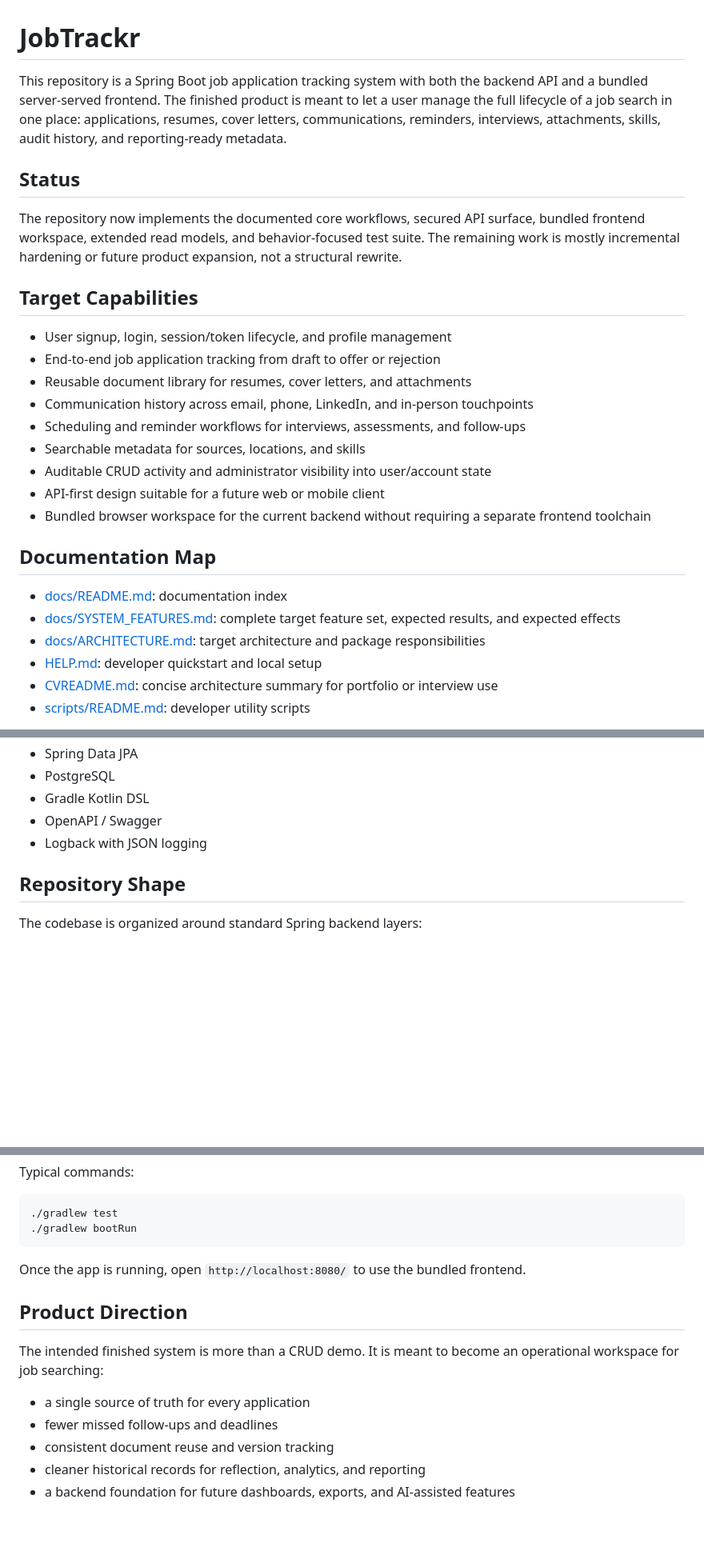
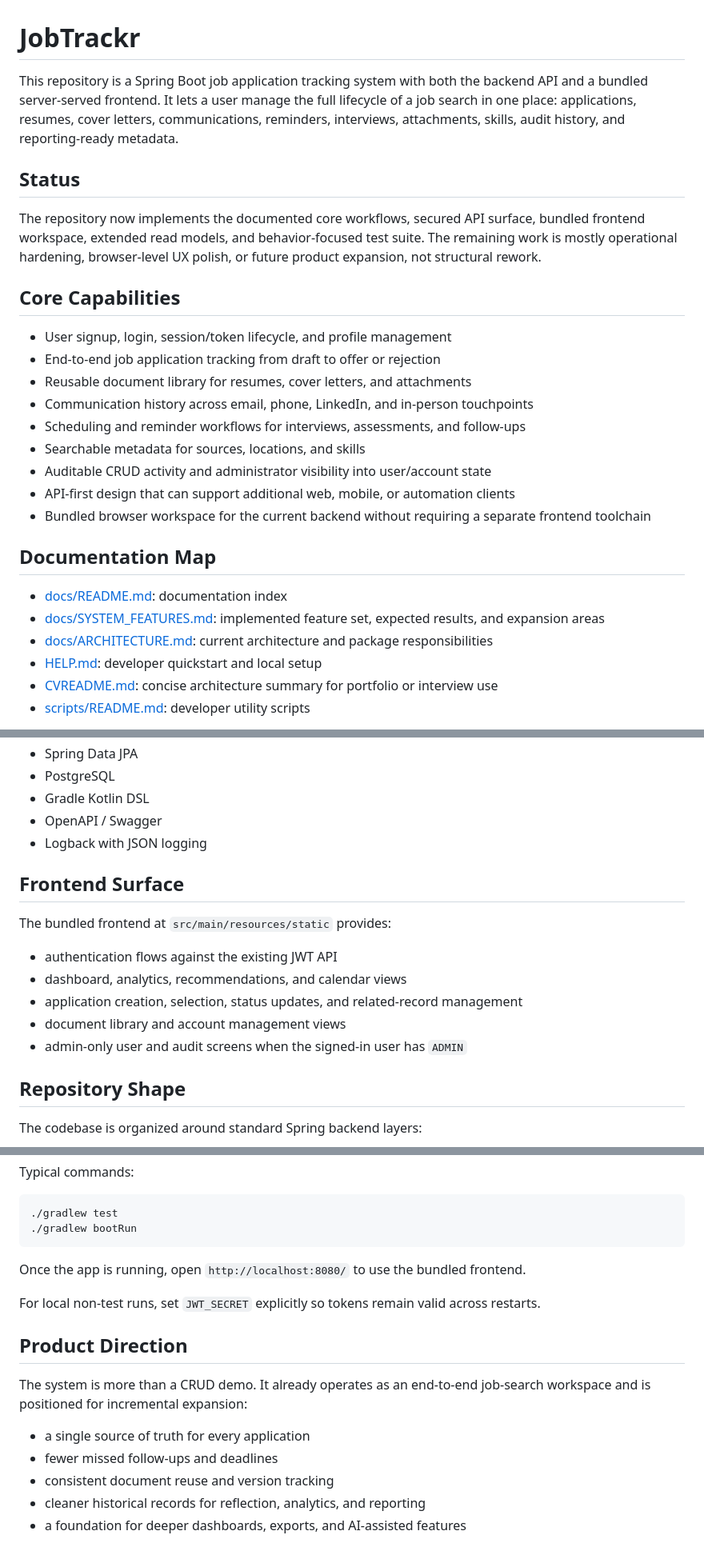
Before and after one commit to VictoriousWealth/job-application-tracker, a Markdown page: README.md, 3 parts joined by grey strips. Shown at 80% size. Rendered like a GitHub page; blank space fills up the shorter version.

Commit message:
docs(readme): update project description and capabilities
Refined the project description for clarity and conciseness.

Updated the capabilities section to reflect current features and future potential.

Adjusted the product direction to emphasize operational use and expansion.

```diff
--- a/README.md
+++ b/README.md
@@ -1,12 +1,12 @@
 # JobTrackr
 
-This repository is a Spring Boot job application tracking system with both the backend API and a bundled server-served frontend. The finished product is meant to let a user manage the full lifecycle of a job search in one place: applications, resumes, cover letters, communications, reminders, interviews, attachments, skills, audit history, and reporting-ready metadata.
+This repository is a Spring Boot job application tracking system with both the backend API and a bundled server-served frontend. It lets a user manage the full lifecycle of a job search in one place: applications, resumes, cover letters, communications, reminders, interviews, attachments, skills, audit history, and reporting-ready metadata.
 
 ## Status
 
-The repository now implements the documented core workflows, secured API surface, bundled frontend workspace, extended read models, and behavior-focused test suite. The remaining work is mostly incremental hardening or future product expansion, not a structural rewrite.
+The repository now implements the documented core workflows, secured API surface, bundled frontend workspace, extended read models, and behavior-focused test suite. The remaining work is mostly operational hardening, browser-level UX polish, or future product expansion, not structural rework.
 
-## Target Capabilities
+## Core Capabilities
 
 - User signup, login, session/token lifecycle, and profile management
 - End-to-end job application tracking from draft to offer or rejection
@@ -15,14 +15,14 @@ The repository now implements the documented core workflows, secured API surface
 - Scheduling and reminder workflows for interviews, assessments, and follow-ups
 - Searchable metadata for sources, locations, and skills
 - Auditable CRUD activity and administrator visibility into user/account state
-- API-first design suitable for a future web or mobile client
+- API-first design that can support additional web, mobile, or automation clients
 - Bundled browser workspace for the current backend without requiring a separate frontend toolchain
 
 ## Documentation Map
 
 - [docs/README.md](./docs/README.md): documentation index
-- [docs/SYSTEM_FEATURES.md](./docs/SYSTEM_FEATURES.md): complete target feature set, expected results, and expected effects
-- [docs/ARCHITECTURE.md](./docs/ARCHITECTURE.md): target architecture and package responsibilities
+- [docs/SYSTEM_FEATURES.md](./docs/SYSTEM_FEATURES.md): implemented feature set, expected results, and expansion areas
+- [docs/ARCHITECTURE.md](./docs/ARCHITECTURE.md): current architecture and package responsibilities
 - [HELP.md](./HELP.md): developer quickstart and local setup
 - [CVREADME.md](./CVREADME.md): concise architecture summary for portfolio or interview use
 - [scripts/README.md](./scripts/README.md): developer utility scripts
@@ -40,6 +40,16 @@ Package-level READMEs are also present under `src/main/java/com/nick/job_applica
 - Gradle Kotlin DSL
 - OpenAPI / Swagger
 - Logback with JSON logging
+
+## Frontend Surface
+
+The bundled frontend at `src/main/resources/static` provides:
+
+- authentication flows against the existing JWT API
+- dashboard, analytics, recommendations, and calendar views
+- application creation, selection, status updates, and related-record management
+- document library and account management views
+- admin-only user and audit screens when the signed-in user has `ADMIN`
 
 ## Repository Shape
 
@@ -79,12 +89,14 @@ Typical commands:
 
 Once the app is running, open `http://localhost:8080/` to use the bundled frontend.
 
+For local non-test runs, set `JWT_SECRET` explicitly so tokens remain valid across restarts.
+
 ## Product Direction
 
-The intended finished system is more than a CRUD demo. It is meant to become an operational workspace for job searching:
+The system is more than a CRUD demo. It already operates as an end-to-end job-search workspace and is positioned for incremental expansion:
 
 - a single source of truth for every application
 - fewer missed follow-ups and deadlines
 - consistent document reuse and version tracking
 - cleaner historical records for reflection, analytics, and reporting
-- a backend foundation for future dashboards, exports, and AI-assisted features
+- a foundation for deeper dashboards, exports, and AI-assisted features
```
